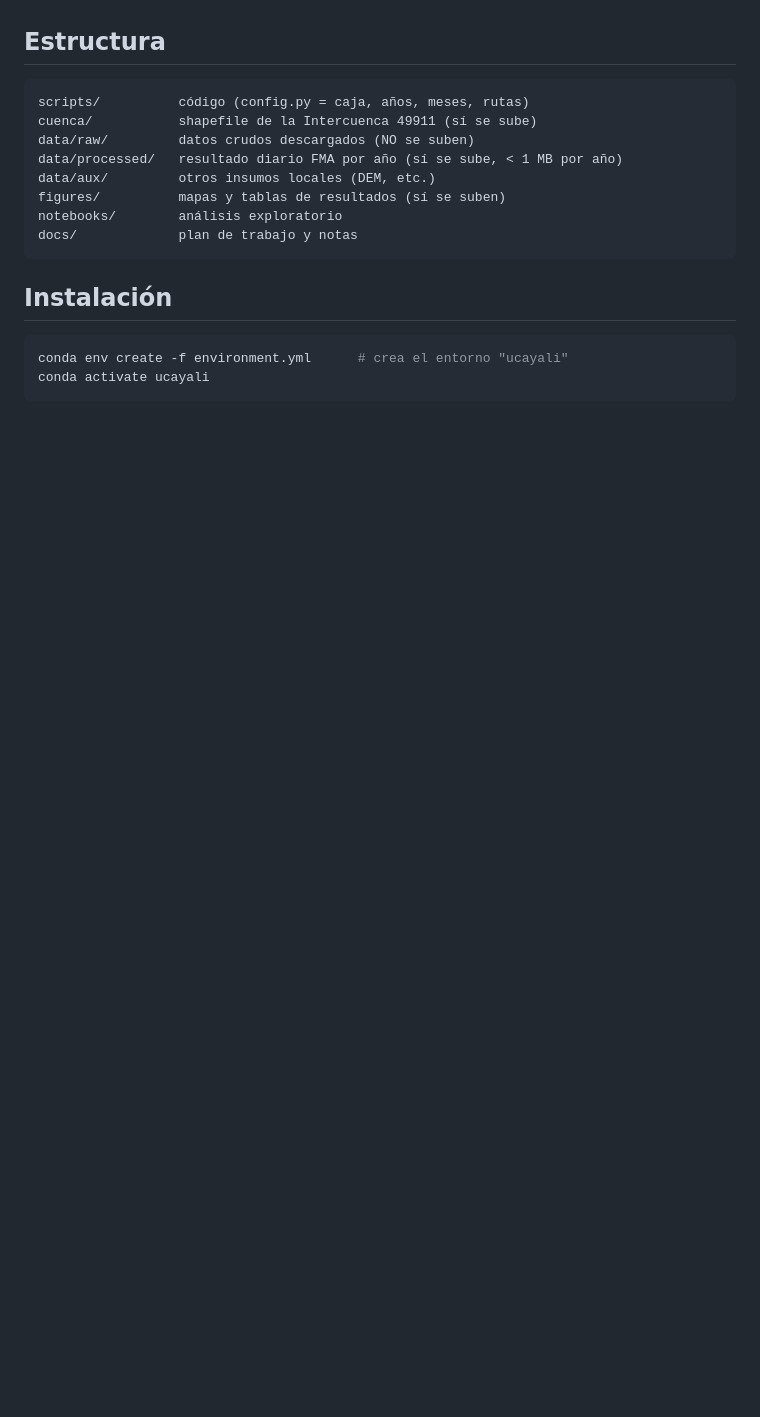
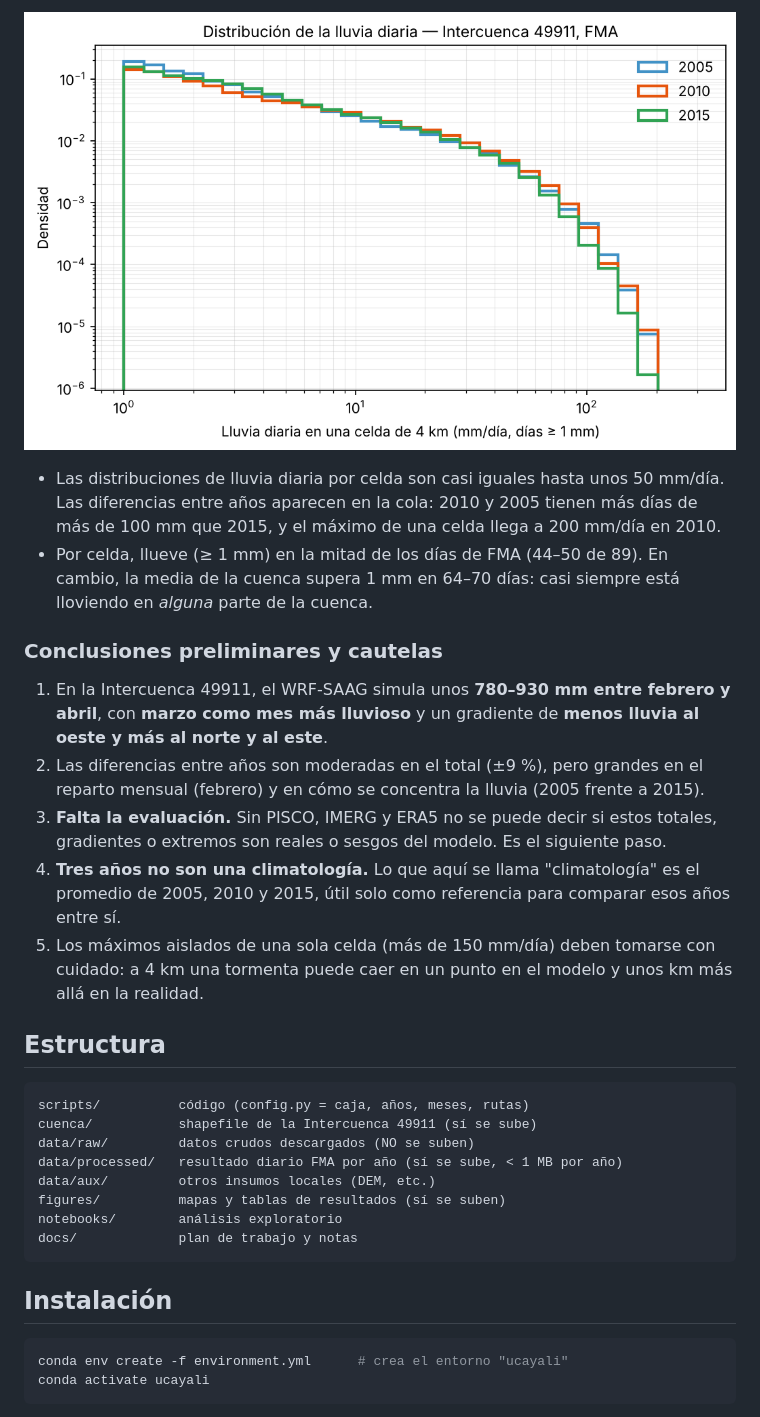
Before and after one commit to rcrafa179/ucayali-precip-saag, a Markdown page: README.md, the part around one of its changes. GitHub-like rendering; pictures changed too: figures/analisis_intensidad.png (added); blank space fills up the shorter version.

```diff
--- a/README.md
+++ b/README.md
@@ -52,3 +102,15 @@ Pendiente: subir el `.nc` y el CSV de 2010 (`python scripts/06_subir_anio.py 201
+![Distribución de intensidades](figures/analisis_intensidad.png)
+
+- Las distribuciones de lluvia diaria por celda son casi iguales hasta unos 50 mm/día. Las diferencias entre años aparecen en la cola: 2010 y 2005 tienen más días de más de 100 mm que 2015, y el máximo de una celda llega a 200 mm/día en 2010.
+- Por celda, llueve (≥ 1 mm) en la mitad de los días de FMA (44–50 de 89). En cambio, la media de la cuenca supera 1 mm en 64–70 días: casi siempre está lloviendo en *alguna* parte de la cuenca.
+
+### Conclusiones preliminares y cautelas
+
+1. En la Intercuenca 49911, el WRF-SAAG simula unos **780–930 mm entre febrero y abril**, con **marzo como mes más lluvioso** y un gradiente de **menos lluvia al oeste y más al norte y al este**.
+2. Las diferencias entre años son moderadas en el total (±9 %), pero grandes en el reparto mensual (febrero) y en cómo se concentra la lluvia (2005 frente a 2015).
+3. **Falta la evaluación.** Sin PISCO, IMERG y ERA5 no se puede decir si estos totales, gradientes o extremos son reales o sesgos del modelo. Es el siguiente paso.
+4. **Tres años no son una climatología.** Lo que aquí se llama "climatología" es el promedio de 2005, 2010 y 2015, útil solo como referencia para comparar esos años entre sí.
+5. Los máximos aislados de una sola celda (más de 150 mm/día) deben tomarse con cuidado: a 4 km una tormenta puede caer en un punto en el modelo y unos km más allá en la realidad.
 
 ## Estructura
 
```
Also changed, not shown: other parts of README.md (+55 -4 lines), figures/analisis_anomalia_FMA.png (added), figures/analisis_serie_diaria.png (added), 2 other files.
